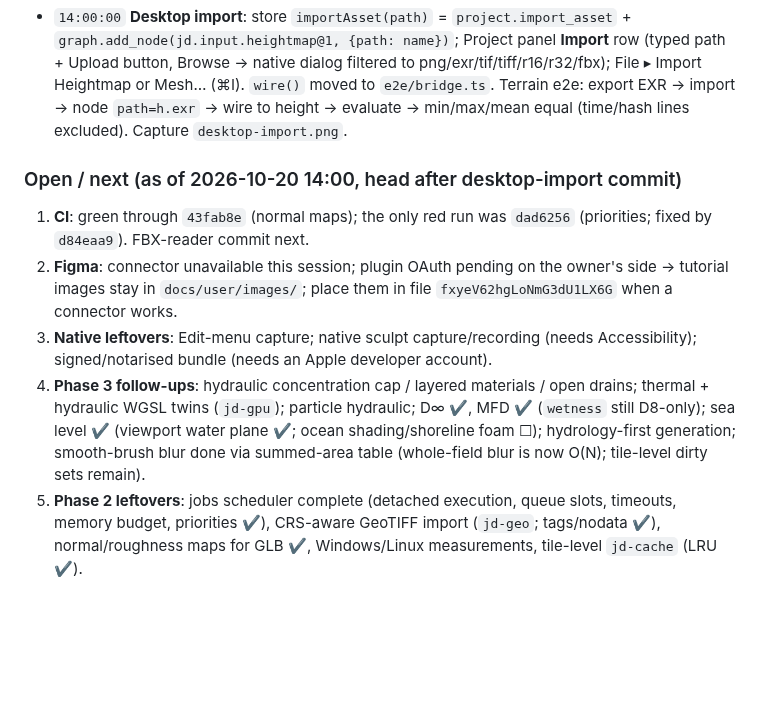
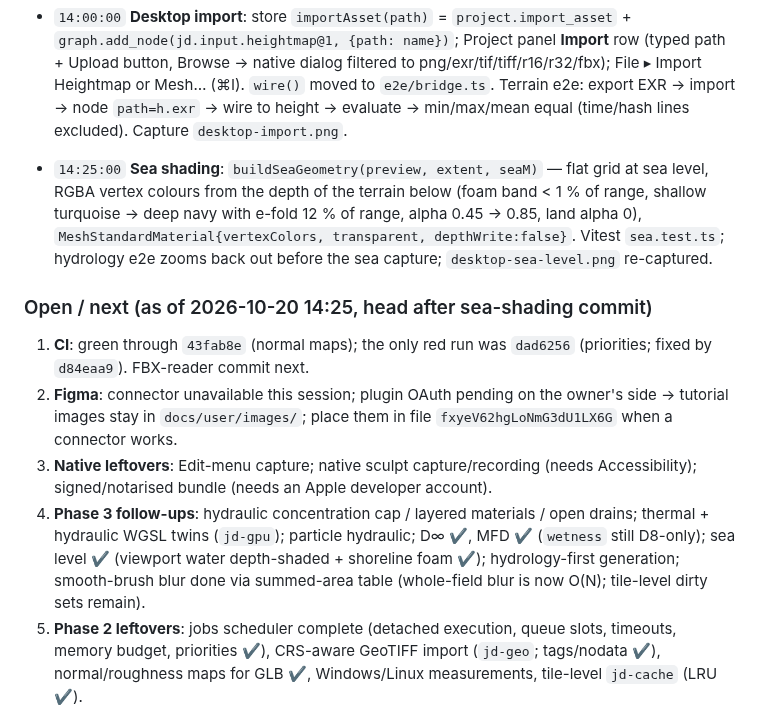
Before and after one commit to SeedeXR/jenga-dunia, a Markdown page: memory/handover_session.md, the part around the change. Drawn GitHub-style; blank space fills up the shorter version.

```diff
--- a/memory/handover_session.md
+++ b/memory/handover_session.md
@@ -198,11 +198,13 @@ Append-only log. Newest entry first. Timestamps are local (Africa/Nairobi, UTC+3
 
 - `14:00:00` **Desktop import**: store `importAsset(path)` = `project.import_asset` + `graph.add_node(jd.input.heightmap@1, {path: name})`; Project panel **Import** row (typed path + Upload button, Browse → native dialog filtered to png/exr/tif/tiff/r16/r32/fbx); File ▸ Import Heightmap or Mesh… (⌘I). `wire()` moved to `e2e/bridge.ts`. Terrain e2e: export EXR → import → node `path=h.exr` → wire to height → evaluate → min/max/mean equal (time/hash lines excluded). Capture `desktop-import.png`.
 
-### Open / next (as of 2026-10-20 14:00, head after desktop-import commit)
+- `14:25:00` **Sea shading**: `buildSeaGeometry(preview, extent, seaM)` — flat grid at sea level, RGBA vertex colours from the depth of the terrain below (foam band < 1 % of range, shallow turquoise → deep navy with e-fold 12 % of range, alpha 0.45 → 0.85, land alpha 0), `MeshStandardMaterial{vertexColors, transparent, depthWrite:false}`. Vitest `sea.test.ts`; hydrology e2e zooms back out before the sea capture; `desktop-sea-level.png` re-captured.
+
+### Open / next (as of 2026-10-20 14:25, head after sea-shading commit)
 1. **CI**: green through `43fab8e` (normal maps); the only red run was `dad6256` (priorities; fixed by `d84eaa9`). FBX-reader commit next.
 2. **Figma**: connector unavailable this session; plugin OAuth pending on the owner's side → tutorial images stay in `docs/user/images/`; place them in file `fxyeV62hgLoNmG3dU1LX6G` when a connector works.
 3. **Native leftovers**: Edit-menu capture; native sculpt capture/recording (needs Accessibility); signed/notarised bundle (needs an Apple developer account).
-4. **Phase 3 follow-ups**: hydraulic concentration cap / layered materials / open drains; thermal + hydraulic WGSL twins (`jd-gpu`); particle hydraulic; D∞ ✔, MFD ✔ (`wetness` still D8-only); sea level ✔ (viewport water plane ✔; ocean shading/shoreline foam ☐); hydrology-first generation; smooth-brush blur done via summed-area table (whole-field blur is now O(N); tile-level dirty sets remain).
+4. **Phase 3 follow-ups**: hydraulic concentration cap / layered materials / open drains; thermal + hydraulic WGSL twins (`jd-gpu`); particle hydraulic; D∞ ✔, MFD ✔ (`wetness` still D8-only); sea level ✔ (viewport water depth-shaded + shoreline foam ✔); hydrology-first generation; smooth-brush blur done via summed-area table (whole-field blur is now O(N); tile-level dirty sets remain).
 5. **Phase 2 leftovers**: jobs scheduler complete (detached execution, queue slots, timeouts, memory budget, priorities ✔), CRS-aware GeoTIFF import (`jd-geo`; tags/nodata ✔), normal/roughness maps for GLB ✔, Windows/Linux measurements, tile-level `jd-cache` (LRU ✔).
 6. **Docs**: hydrology recipe ✔, `desktop-rivers.png` ✔; rivers inspector `method` capture ✔ (e2e); a *native* capture of the same needs the app rebuilt from this head.
 
```
Also changed, not shown: docs/user/desktop-app.md (+2 -2 lines), docs/user/images/desktop-sea-level.png, 3 other files.
